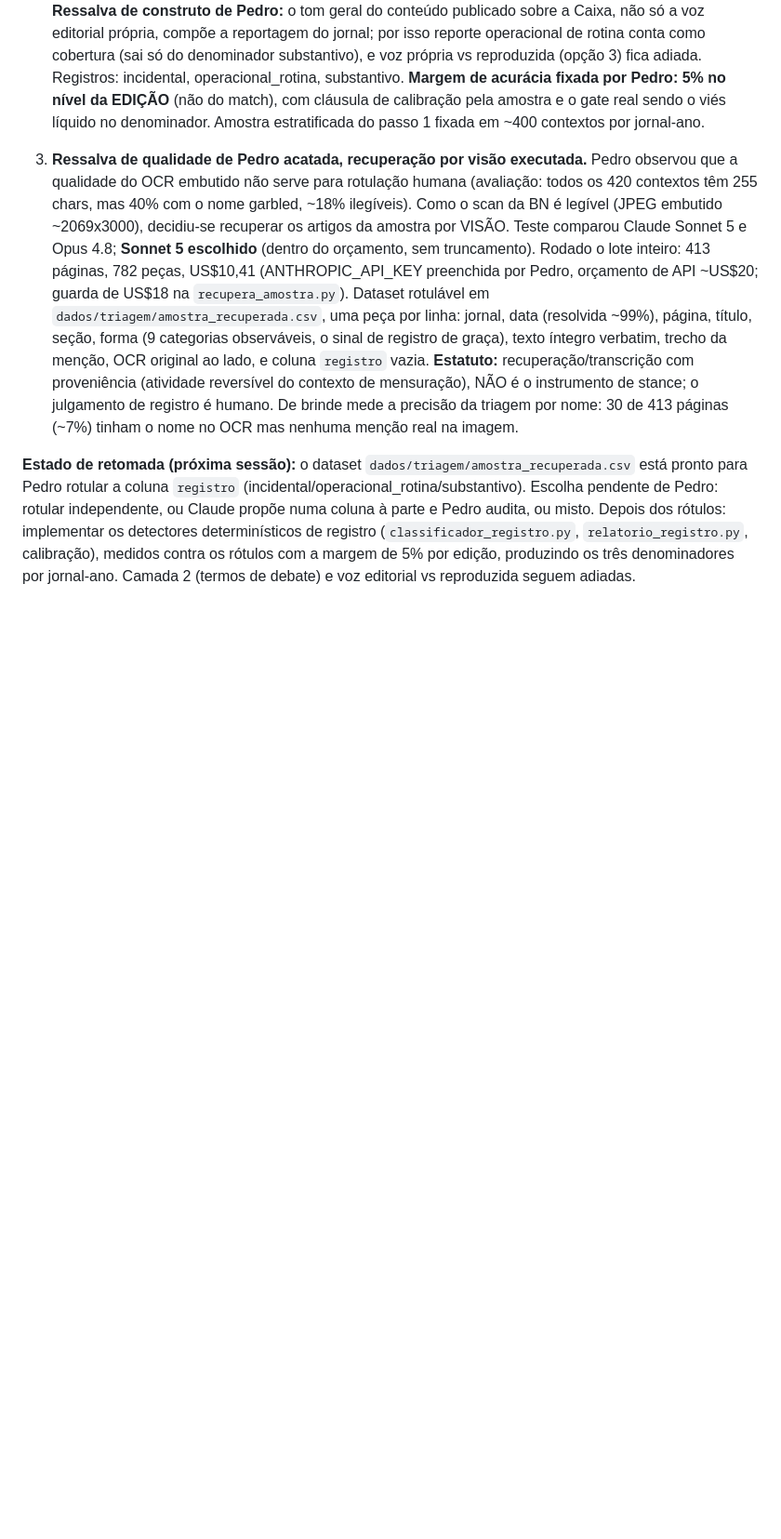
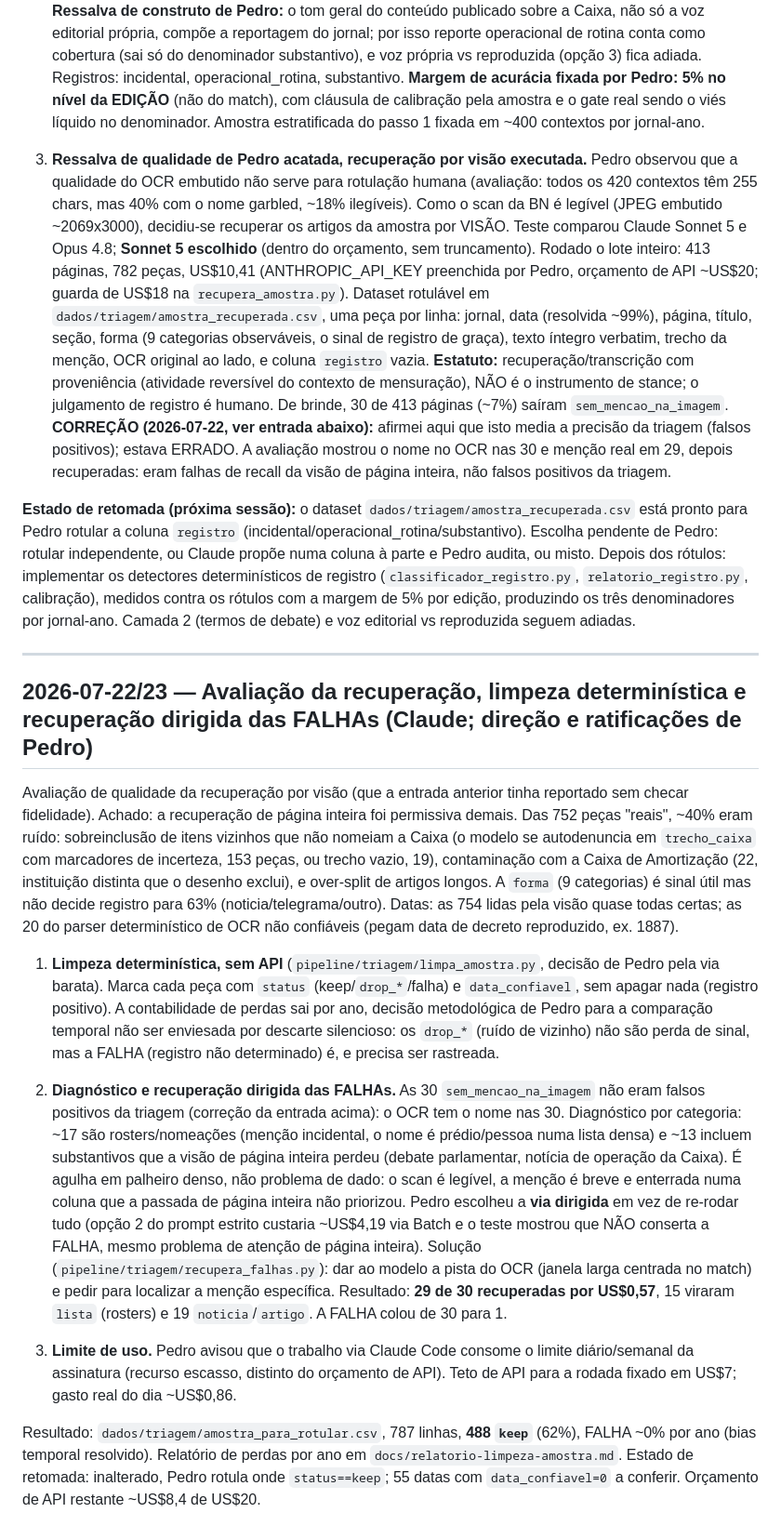
Before and after one commit to pedrortencio/caixa-conversao-toolkit, a Markdown page: docs/decisoes.md, the part around the change. Shown at 93% size. Rendered like a GitHub page; blank space fills up the shorter version.

Commit message:
docs: corrige e registra avaliacao, limpeza e recuperacao dirigida das FALHAs
Corrige a afirmacao de que as 30 sem_mencao eram falsos positivos da triagem
(eram falhas de recall da visao; o OCR tem o nome, 29/30 tinham mencao real).
Registra a limpeza deterministica (488 keep), o diagnostico das FALHAs
(rosters + substantivos perdidos, agulha em palheiro denso) e a recuperacao
dirigida com pista do OCR (29/30 por US$0,57). Bias temporal da FALHA
resolvido. Teto de API US$7, gasto do dia ~US$0,86.

```diff
--- a/docs/decisoes.md
+++ b/docs/decisoes.md
@@ -189,6 +189,20 @@ Sessão longa de implementação. Três blocos, todos commitados.
 
 2. **Segunda medida desenhada e aprovada: decomposição de registro** (spec `docs/superpowers/specs/2026-07-21-decomposicao-registro-substancia-design.md`, plano `docs/superpowers/plans/2026-07-21-amostra-registro-passo1.md`). Separa engajamento editorial de menção mecânica de rotina, determinístico e custo zero, para achar o subcorpus substantivo. **Denominadores decididos por Pedro** (hierarquia oficial): edições totais > edições que mencionam a Caixa excluídos os incidentes (dado limpo) > edições em que a Caixa é discutida substantivamente. **Ressalva de construto de Pedro:** o tom geral do conteúdo publicado sobre a Caixa, não só a voz editorial própria, compõe a reportagem do jornal; por isso reporte operacional de rotina conta como cobertura (sai só do denominador substantivo), e voz própria vs reproduzida (opção 3) fica adiada. Registros: incidental, operacional_rotina, substantivo. **Margem de acurácia fixada por Pedro: 5% no nível da EDIÇÃO** (não do match), com cláusula de calibração pela amostra e o gate real sendo o viés líquido no denominador. Amostra estratificada do passo 1 fixada em ~400 contextos por jornal-ano.
 
-3. **Ressalva de qualidade de Pedro acatada, recuperação por visão executada.** Pedro observou que a qualidade do OCR embutido não serve para rotulação humana (avaliação: todos os 420 contextos têm 255 chars, mas 40% com o nome garbled, ~18% ilegíveis). Como o scan da BN é legível (JPEG embutido ~2069x3000), decidiu-se recuperar os artigos da amostra por VISÃO. Teste comparou Claude Sonnet 5 e Opus 4.8; **Sonnet 5 escolhido** (dentro do orçamento, sem truncamento). Rodado o lote inteiro: 413 páginas, 782 peças, US$10,41 (ANTHROPIC_API_KEY preenchida por Pedro, orçamento de API ~US$20; guarda de US$18 na `recupera_amostra.py`). Dataset rotulável em `dados/triagem/amostra_recuperada.csv`, uma peça por linha: jornal, data (resolvida ~99%), página, título, seção, forma (9 categorias observáveis, o sinal de registro de graça), texto íntegro verbatim, trecho da menção, OCR original ao lado, e coluna `registro` vazia. **Estatuto:** recuperação/transcrição com proveniência (atividade reversível do contexto de mensuração), NÃO é o instrumento de stance; o julgamento de registro é humano. De brinde mede a precisão da triagem por nome: 30 de 413 páginas (~7%) tinham o nome no OCR mas nenhuma menção real na imagem.
+3. **Ressalva de qualidade de Pedro acatada, recuperação por visão executada.** Pedro observou que a qualidade do OCR embutido não serve para rotulação humana (avaliação: todos os 420 contextos têm 255 chars, mas 40% com o nome garbled, ~18% ilegíveis). Como o scan da BN é legível (JPEG embutido ~2069x3000), decidiu-se recuperar os artigos da amostra por VISÃO. Teste comparou Claude Sonnet 5 e Opus 4.8; **Sonnet 5 escolhido** (dentro do orçamento, sem truncamento). Rodado o lote inteiro: 413 páginas, 782 peças, US$10,41 (ANTHROPIC_API_KEY preenchida por Pedro, orçamento de API ~US$20; guarda de US$18 na `recupera_amostra.py`). Dataset rotulável em `dados/triagem/amostra_recuperada.csv`, uma peça por linha: jornal, data (resolvida ~99%), página, título, seção, forma (9 categorias observáveis, o sinal de registro de graça), texto íntegro verbatim, trecho da menção, OCR original ao lado, e coluna `registro` vazia. **Estatuto:** recuperação/transcrição com proveniência (atividade reversível do contexto de mensuração), NÃO é o instrumento de stance; o julgamento de registro é humano. De brinde, 30 de 413 páginas (~7%) saíram `sem_mencao_na_imagem`. **CORREÇÃO (2026-07-22, ver entrada abaixo):** afirmei aqui que isto media a precisão da triagem (falsos positivos); estava ERRADO. A avaliação mostrou o nome no OCR nas 30 e menção real em 29, depois recuperadas: eram falhas de recall da visão de página inteira, não falsos positivos da triagem.
 
 **Estado de retomada (próxima sessão):** o dataset `dados/triagem/amostra_recuperada.csv` está pronto para Pedro rotular a coluna `registro` (incidental/operacional_rotina/substantivo). Escolha pendente de Pedro: rotular independente, ou Claude propõe numa coluna à parte e Pedro audita, ou misto. Depois dos rótulos: implementar os detectores determinísticos de registro (`classificador_registro.py`, `relatorio_registro.py`, calibração), medidos contra os rótulos com a margem de 5% por edição, produzindo os três denominadores por jornal-ano. Camada 2 (termos de debate) e voz editorial vs reproduzida seguem adiadas.
+
+---
+
+## 2026-07-22/23 — Avaliação da recuperação, limpeza determinística e recuperação dirigida das FALHAs (Claude; direção e ratificações de Pedro)
+
+Avaliação de qualidade da recuperação por visão (que a entrada anterior tinha reportado sem checar fidelidade). Achado: a recuperação de página inteira foi permissiva demais. Das 752 peças "reais", ~40% eram ruído: sobreinclusão de itens vizinhos que não nomeiam a Caixa (o modelo se autodenuncia em `trecho_caixa` com marcadores de incerteza, 153 peças, ou trecho vazio, 19), contaminação com a Caixa de Amortização (22, instituição distinta que o desenho exclui), e over-split de artigos longos. A `forma` (9 categorias) é sinal útil mas não decide registro para 63% (noticia/telegrama/outro). Datas: as 754 lidas pela visão quase todas certas; as 20 do parser determinístico de OCR não confiáveis (pegam data de decreto reproduzido, ex. 1887).
+
+1. **Limpeza determinística, sem API** (`pipeline/triagem/limpa_amostra.py`, decisão de Pedro pela via barata). Marca cada peça com `status` (keep/`drop_*`/falha) e `data_confiavel`, sem apagar nada (registro positivo). A contabilidade de perdas sai por ano, decisão metodológica de Pedro para a comparação temporal não ser enviesada por descarte silencioso: os `drop_*` (ruído de vizinho) não são perda de sinal, mas a FALHA (registro não determinado) é, e precisa ser rastreada.
+
+2. **Diagnóstico e recuperação dirigida das FALHAs.** As 30 `sem_mencao_na_imagem` não eram falsos positivos da triagem (correção da entrada acima): o OCR tem o nome nas 30. Diagnóstico por categoria: ~17 são rosters/nomeações (menção incidental, o nome é prédio/pessoa numa lista densa) e ~13 incluem substantivos que a visão de página inteira perdeu (debate parlamentar, notícia de operação da Caixa). É agulha em palheiro denso, não problema de dado: o scan é legível, a menção é breve e enterrada numa coluna que a passada de página inteira não priorizou. Pedro escolheu a **via dirigida** em vez de re-rodar tudo (opção 2 do prompt estrito custaria ~US$4,19 via Batch e o teste mostrou que NÃO conserta a FALHA, mesmo problema de atenção de página inteira). Solução (`pipeline/triagem/recupera_falhas.py`): dar ao modelo a pista do OCR (janela larga centrada no match) e pedir para localizar a menção específica. Resultado: **29 de 30 recuperadas por US$0,57**, 15 viraram `lista` (rosters) e 19 `noticia`/`artigo`. A FALHA colou de 30 para 1.
+
+3. **Limite de uso.** Pedro avisou que o trabalho via Claude Code consome o limite diário/semanal da assinatura (recurso escasso, distinto do orçamento de API). Teto de API para a rodada fixado em US$7; gasto real do dia ~US$0,86.
+
+Resultado: `dados/triagem/amostra_para_rotular.csv`, 787 linhas, **488 `keep`** (62%), FALHA ~0% por ano (bias temporal resolvido). Relatório de perdas por ano em `docs/relatorio-limpeza-amostra.md`. Estado de retomada: inalterado, Pedro rotula onde `status==keep`; 55 datas com `data_confiavel=0` a conferir. Orçamento de API restante ~US$8,4 de US$20.
```
